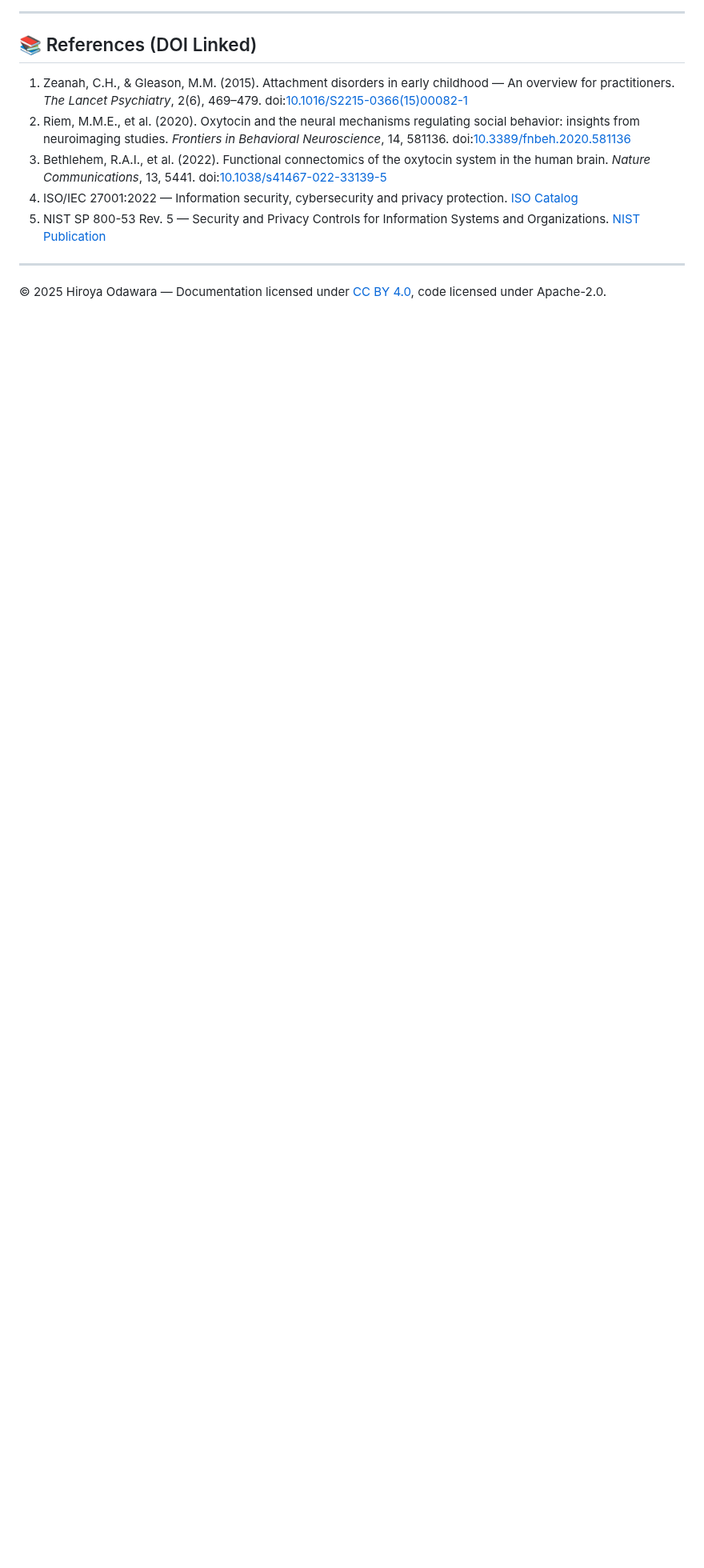
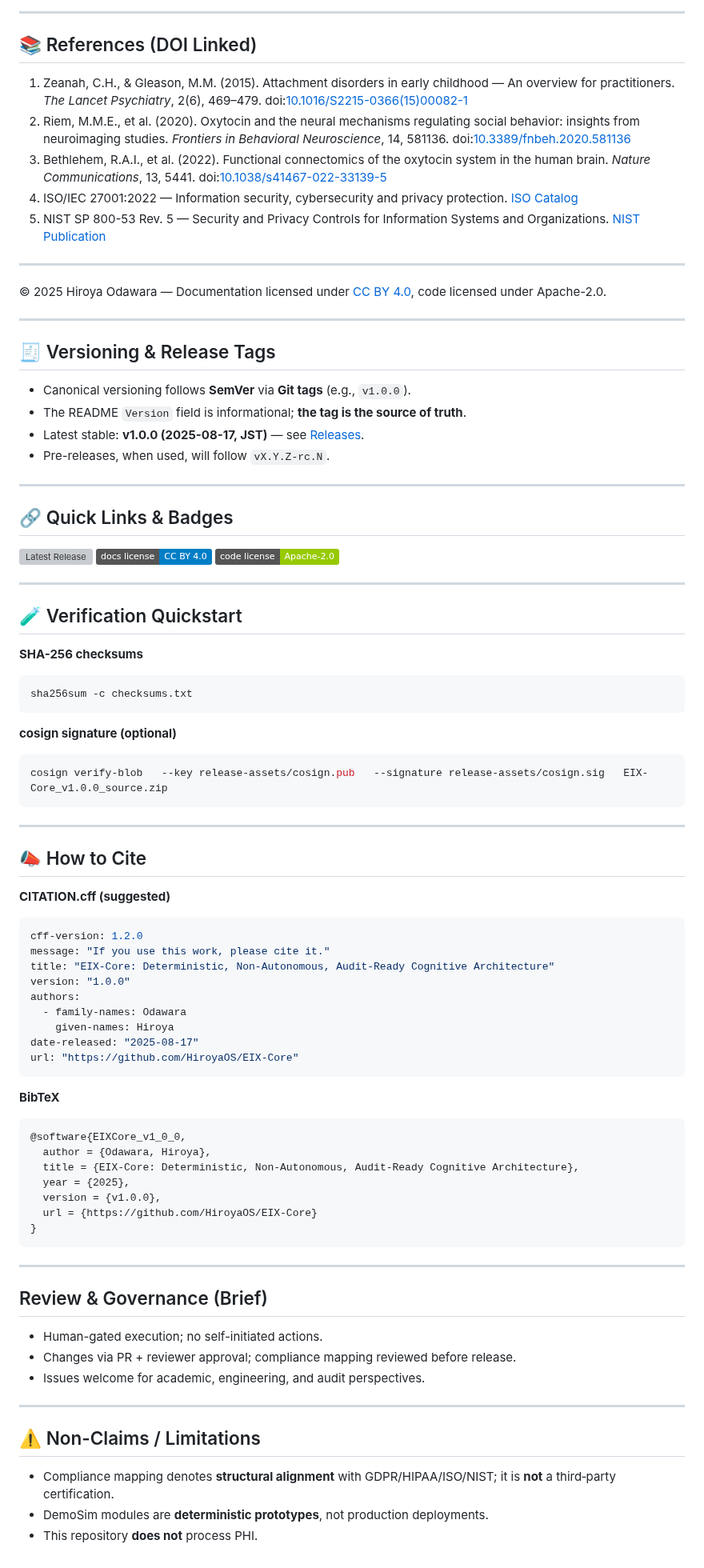
Before and after one commit to HiroyaOS/EIX-Core, a Markdown page: README.md, the part around one of its changes. Shown at 80% size. Drawn GitHub-style; badges without logos; blank space fills up the shorter version; grey boxes are pictures that could not be loaded.

Commit message:
docs: finalize README v1.0.0 with evidence-based compliance, governance, and citation support
### Overview
Finalize the root-level README for EIX-Core v1.0.0.
This update ensures clarity, compliance alignment, and academic citation readiness.

### Changes
- Defined PHI (Protected Health Information) in compliance section
- Linked evidence mapping document for transparency
- Expanded governance section to reflect review and human-gated execution
- Added Quick Links & Badges for release and license visibility
- Introduced verification quickstart (checksums and optional signature)
- Provided citation examples (CITATION.cff and BibTeX)
- Clarified non-claims and limitations

### Impact
The root README now serves as the authoritative entry point:
- Stable and audit-ready
- Transparent in compliance mapping
- Academically citable and suitable for peer review

````diff
--- a/README.md
+++ b/README.md
@@ -75,3 +77,72 @@ For inquiries, collaboration, or verification requests:
 ---
 
 © 2025 Hiroya Odawara — Documentation licensed under [CC BY 4.0](/docs/LICENSE-CC-BY-4.0.md), code licensed under Apache-2.0.
+
+---
+
+## 🧾 Versioning & Release Tags
+- Canonical versioning follows **SemVer** via **Git tags** (e.g., `v1.0.0`).
+- The README `Version` field is informational; **the tag is the source of truth**.
+- Latest stable: **v1.0.0 (2025-08-17, JST)** — see [Releases](https://github.com/HiroyaOS/EIX-Core/releases/latest).
+- Pre-releases, when used, will follow `vX.Y.Z-rc.N`.
+
+---
+
+## 🔗 Quick Links & Badges
+[![Latest Release](https://img.shields.io/github/v/release/HiroyaOS/EIX-Core?sort=semver)](https://github.com/HiroyaOS/EIX-Core/releases/latest)
+[![Docs: CC BY 4.0](https://img.shields.io/badge/docs%20license-CC%20BY%204.0-blue)](/docs/LICENSE-CC-BY-4.0.md)
+[![Code: Apache-2.0](https://img.shields.io/badge/code%20license-Apache--2.0-green)](/LICENSE)
+
+---
+
+## 🧪 Verification Quickstart
+**SHA-256 checksums**
+```bash
+sha256sum -c checksums.txt
+```
+
+**cosign signature (optional)**
+```bash
+cosign verify-blob   --key release-assets/cosign.pub   --signature release-assets/cosign.sig   EIX-Core_v1.0.0_source.zip
+```
+
+---
+
+## 📣 How to Cite
+**CITATION.cff (suggested)**
+```yaml
+cff-version: 1.2.0
+message: "If you use this work, please cite it."
+title: "EIX-Core: Deterministic, Non-Autonomous, Audit-Ready Cognitive Architecture"
+version: "1.0.0"
+authors:
+  - family-names: Odawara
+    given-names: Hiroya
+date-released: "2025-08-17"
+url: "https://github.com/HiroyaOS/EIX-Core"
+```
+
+**BibTeX**
+```bibtex
+@software{EIXCore_v1_0_0,
+  author = {Odawara, Hiroya},
+  title = {EIX-Core: Deterministic, Non-Autonomous, Audit-Ready Cognitive Architecture},
+  year = {2025},
+  version = {v1.0.0},
+  url = {https://github.com/HiroyaOS/EIX-Core}
+}
+```
+
+---
+
+## Review & Governance (Brief)
+- Human-gated execution; no self-initiated actions.
+- Changes via PR + reviewer approval; compliance mapping reviewed before release.
+- Issues welcome for academic, engineering, and audit perspectives.
+
+---
+
+## ⚠️ Non-Claims / Limitations
+- Compliance mapping denotes **structural alignment** with GDPR/HIPAA/ISO/NIST; it is **not** a third‑party certification.
+- DemoSim modules are **deterministic prototypes**, not production deployments.
+- This repository **does not** process PHI.
````
Also changed, not shown: other parts of README.md (+5 -3 lines).
